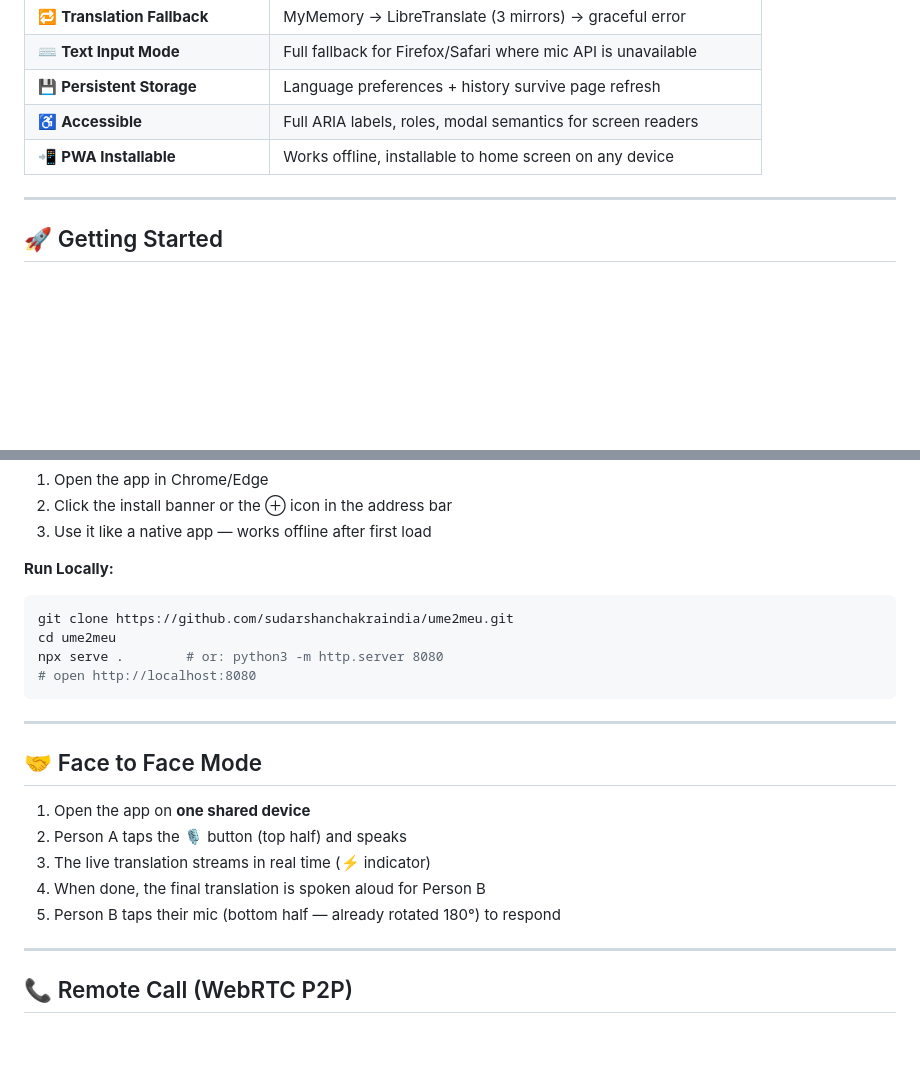
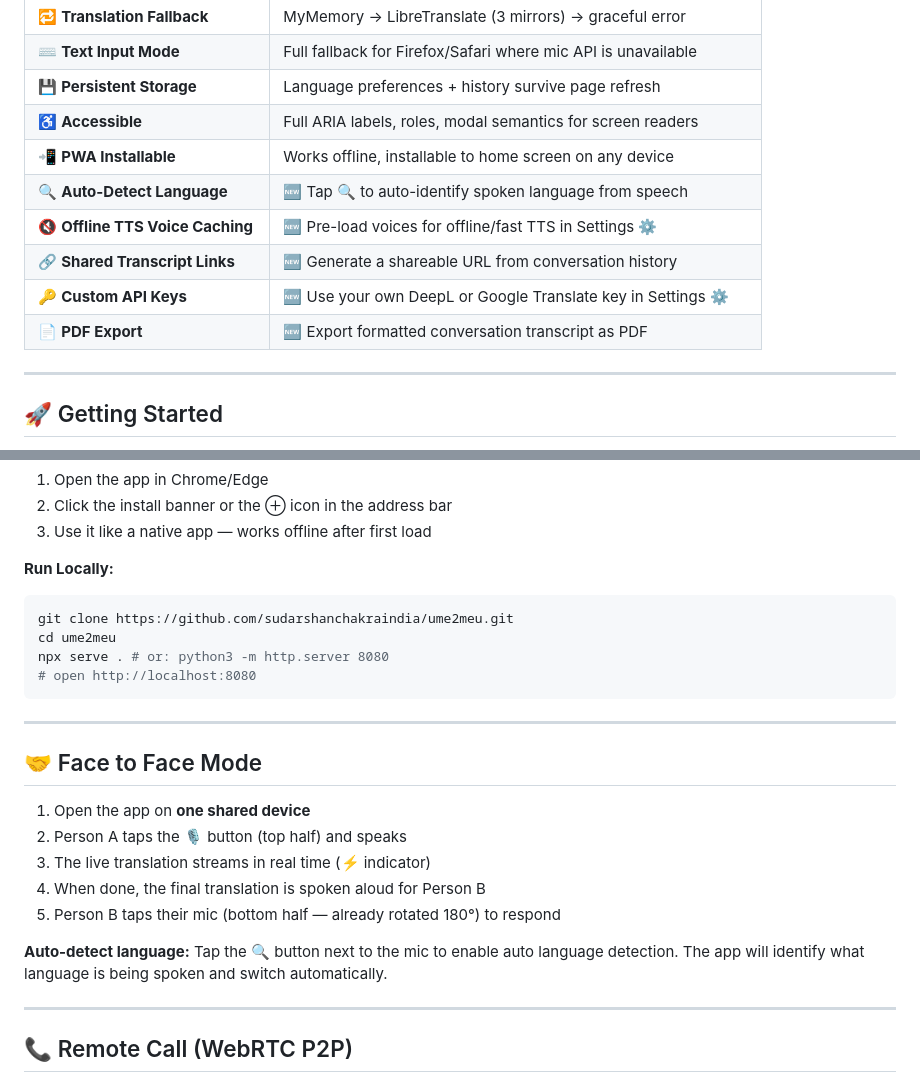
Before and after one commit to sudarshanchakraindia/ume2meu, a Markdown page: README.md, 2 parts joined by grey strips. Rendered like a GitHub page; blank space fills up the shorter version.

````diff
--- a/README.md
+++ b/README.md
@@ -21,6 +21,11 @@
 | 💾 **Persistent Storage** | Language preferences + history survive page refresh |
 | ♿ **Accessible** | Full ARIA labels, roles, modal semantics for screen readers |
 | 📲 **PWA Installable** | Works offline, installable to home screen on any device |
+| 🔍 **Auto-Detect Language** | 🆕 Tap 🔍 to auto-identify spoken language from speech |
+| 🔇 **Offline TTS Voice Caching** | 🆕 Pre-load voices for offline/fast TTS in Settings ⚙️ |
+| 🔗 **Shared Transcript Links** | 🆕 Generate a shareable URL from conversation history |
+| 🔑 **Custom API Keys** | 🆕 Use your own DeepL or Google Translate key in Settings ⚙️ |
+| 📄 **PDF Export** | 🆕 Export formatted conversation transcript as PDF |
 
 ---
 
@@ -37,7 +42,7 @@
 ```bash
 git clone https://github.com/sudarshanchakraindia/ume2meu.git
 cd ume2meu
-npx serve .        # or: python3 -m http.server 8080
+npx serve . # or: python3 -m http.server 8080
 # open http://localhost:8080
 ```
 
@@ -50,6 +55,8 @@ npx serve .        # or: python3 -m http.server 8080
 3. The live translation streams in real time (⚡ indicator)
 4. When done, the final translation is spoken aloud for Person B
 5. Person B taps their mic (bottom half — already rotated 180°) to respond
+
+**Auto-detect language:** Tap the 🔍 button next to the mic to enable auto language detection. The app will identify what language is being spoken and switch automatically.
 
 ---
 
````
Also changed, not shown: other parts of README.md (+45 -15 lines).
